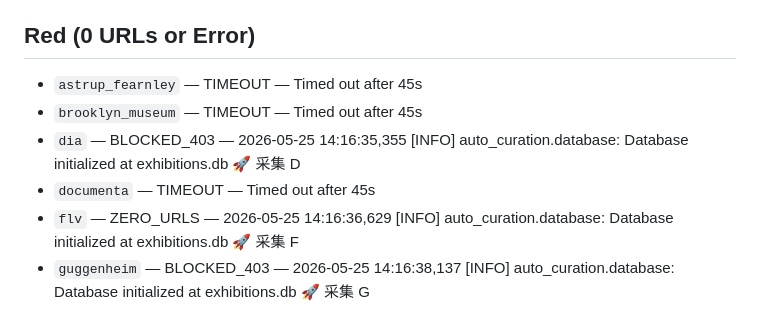
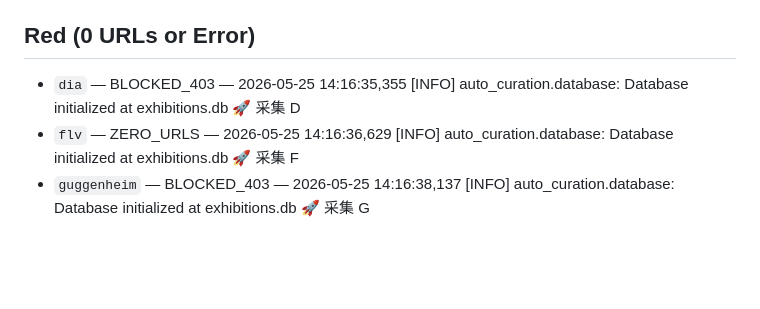
Before and after one commit to Golden0Voyager/auto-curation, a Markdown page: docs/plans/smoke-test-report.md, the part around one of its changes. GitHub-like rendering; blank space fills up the shorter version.

```diff
--- a/docs/plans/smoke-test-report.md
+++ b/docs/plans/smoke-test-report.md
@@ -77,10 +90,7 @@ Generated: 2026-05-25T14:18:20.755572
 
 ## Red (0 URLs or Error)
 
-- `astrup_fearnley` — TIMEOUT — Timed out after 45s
-- `brooklyn_museum` — TIMEOUT — Timed out after 45s
 - `dia` — BLOCKED_403 — 2026-05-25 14:16:35,355 [INFO] auto_curation.database: Database initialized at exhibitions.db 🚀 采集 D
-- `documenta` — TIMEOUT — Timed out after 45s
 - `flv` — ZERO_URLS — 2026-05-25 14:16:36,629 [INFO] auto_curation.database: Database initialized at exhibitions.db 🚀 采集 F
 - `guggenheim` — BLOCKED_403 — 2026-05-25 14:16:38,137 [INFO] auto_curation.database: Database initialized at exhibitions.db 🚀 采集 G
 - `gwangju_biennale` — ZERO_URLS — 2026-05-25 14:16:38,479 [INFO] auto_curation.database: Database initialized at exhibitions.db 🚀 采集 G
```
Also changed, not shown: other parts of docs/plans/smoke-test-report.md (+16 -7 lines).
